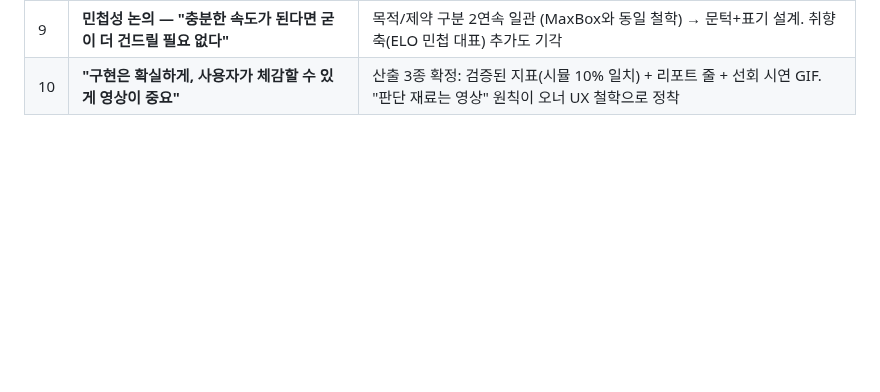
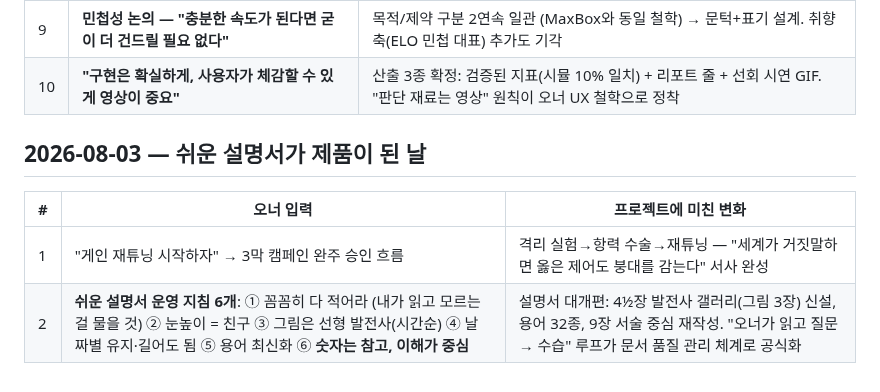
Before and after one commit to unmatsutake377-rgb/ship-ai-design-project, a Markdown page: docs/feedback-log.md, the part around the change. Rendered like a GitHub page; blank space fills up the shorter version.

Commit message:
docs: 기록지 — 설명서 운영 지침 6개 박제
Co-Authored-By: Claude Fable 5 <noreply@anthropic.com>

```diff
--- a/docs/feedback-log.md
+++ b/docs/feedback-log.md
@@ -136,3 +136,10 @@
 | 8 | 재투표 과정: "5초만 봤을 땐 B 완주 안 함" → 사실 정정 수용 후 **"A가 목표 방향으로 빠르게 틀어 도착한 게 확실 — 그래서 A"** | 3R 확정 (경량 승, **민첩성**이라는 새 선호 축 발견 — 저항·중량·안정 3목적 밖의 기준!). 부수 발견 2건: GIF 끝 프레임 개선점, **"도착 기준이 부표에 부딪히는 거면?"** 질문 — 수용 반경의 물리적 의미 논의거리로 등록 |
 | 9 | **민첩성 논의 — "충분한 속도가 된다면 굳이 더 건드릴 필요 없다"** | 목적/제약 구분 2연속 일관 (MaxBox와 동일 철학) → 문턱+표기 설계. 취향 축(ELO 민첩 대표) 추가도 기각 |
 | 10 | **"구현은 확실하게, 사용자가 체감할 수 있게 영상이 중요"** | 산출 3종 확정: 검증된 지표(시뮬 10% 일치) + 리포트 줄 + 선회 시연 GIF. "판단 재료는 영상" 원칙이 오너 UX 철학으로 정착 |
+
+## 2026-08-03 — 쉬운 설명서가 제품이 된 날
+
+| # | 오너 입력 | 프로젝트에 미친 변화 |
+|---|---|---|
+| 1 | "게인 재튜닝 시작하자" → 3막 캠페인 완주 승인 흐름 | 격리 실험→항력 수술→재튜닝 — "세계가 거짓말하면 옳은 제어도 붕대를 감는다" 서사 완성 |
+| 2 | **쉬운 설명서 운영 지침 6개**: ① 꼼꼼히 다 적어라 (내가 읽고 모르는 걸 물을 것) ② 눈높이 = 친구 ③ 그림은 선형 발전사(시간순) ④ 날짜별 유지·길어도 됨 ⑤ 용어 최신화 ⑥ **숫자는 참고, 이해가 중심** | 설명서 대개편: 4½장 발전사 갤러리(그림 3장) 신설, 용어 32종, 9장 서술 중심 재작성. "오너가 읽고 질문 → 수습" 루프가 문서 품질 관리 체계로 공식화 |
```
